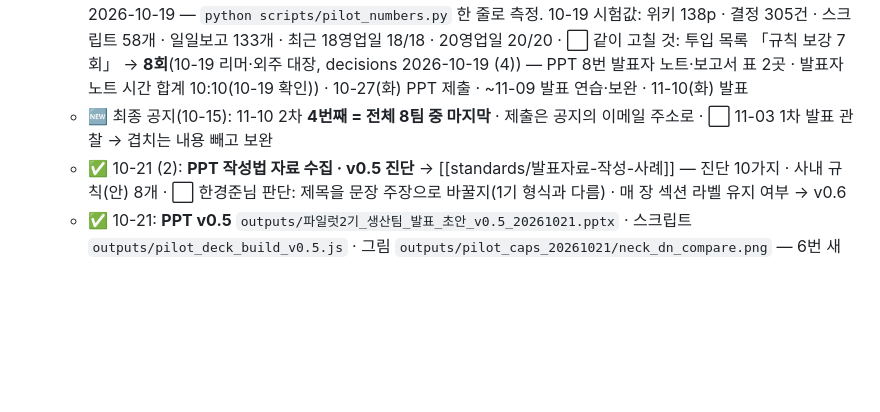
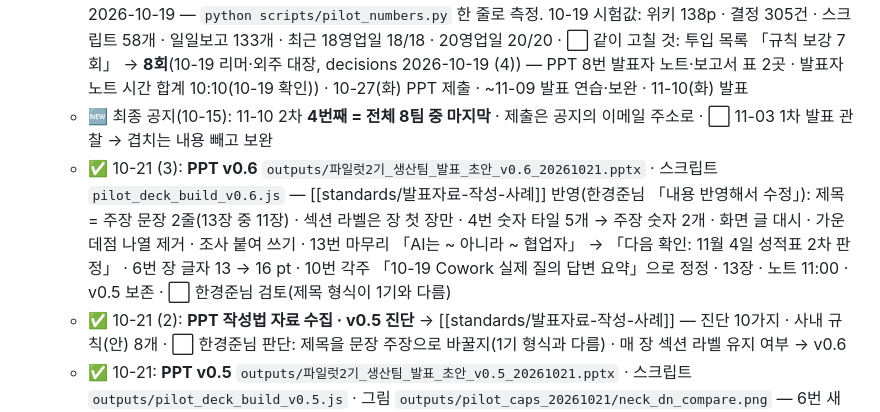
Before and after one commit to HanKyungJun/koreatooling-portal, a Markdown page: wiki/_handoff/tasks.md, the part around the change. Rendered like a GitHub page; blank space fills up the shorter version.

```diff
--- a/wiki/_handoff/tasks.md
+++ b/wiki/_handoff/tasks.md
@@ -31,6 +31,7 @@
   - 메모: 한경준님(10-15) 「발표일 전까지 주 업무는 발표 내용을 모으는 것」. 세션 시작 때 이 항목부터 본다. 소재는 [[projects/파일럿2기-발표-소재-모음]] 슬라이드별 칸에 쌓는다. 다른 작업 중에 나온 숫자·사례도 발표에 쓸 만하면 그 자리에서 추가
   - 일정: 10-16 개/셋업 최종값 · ~~~10-26~~ → **10-23(금)** 캡처·질문 예시·숫자 재측정(10-26 한경준님 연차로 당김, 2026-10-19 — `python scripts/pilot_numbers.py` 한 줄로 측정. 10-19 시험값: 위키 138p · 결정 305건 · 스크립트 58개 · 일일보고 133개 · 최근 18영업일 18/18 · 20영업일 20/20 · ⬜ 같이 고칠 것: 투입 목록 「규칙 보강 7회」 → **8회**(10-19 리머·외주 대장, decisions 2026-10-19 (4)) — PPT 8번 발표자 노트·보고서 표 2곳 · 발표자 노트 시간 합계 10:10(10-19 확인)) · 10-27(화) PPT 제출 · ~11-09 발표 연습·보완 · 11-10(화) 발표
   - 🆕 최종 공지(10-15): 11-10 2차 **4번째 = 전체 8팀 중 마지막** · 제출은 공지의 이메일 주소로 · ⬜ 11-03 1차 발표 관찰 → 겹치는 내용 빼고 보완
+  - ✅ 10-21 (3): **PPT v0.6** `outputs/파일럿2기_생산팀_발표_초안_v0.6_20261021.pptx` · 스크립트 `pilot_deck_build_v0.6.js` — [[standards/발표자료-작성-사례]] 반영(한경준님 「내용 반영해서 수정」): 제목 = 주장 문장 2줄(13장 중 11장) · 섹션 라벨은 장 첫 장만 · 4번 숫자 타일 5개 → 주장 숫자 2개 · 화면 글 대시 · 가운데점 나열 제거 · 조사 붙여 쓰기 · 13번 마무리 「AI는 ~ 아니라 ~ 협업자」 → 「다음 확인: 11월 4일 성적표 2차 판정」 · 6번 장 글자 13 → 16 pt · 10번 각주 「10-19 Cowork 실제 질의 답변 요약」으로 정정 · 13장 · 노트 11:00 · v0.5 보존 · ⬜ 한경준님 검토(제목 형식이 1기와 다름)
   - ✅ 10-21 (2): **PPT 작성법 자료 수집 · v0.5 진단** → [[standards/발표자료-작성-사례]] — 진단 10가지 · 사내 규칙(안) 8개 · ⬜ 한경준님 판단: 제목을 문장 주장으로 바꿀지(1기 형식과 다름) · 매 장 섹션 라벨 유지 여부 → v0.6
   - ✅ 10-21: **PPT v0.5** `outputs/파일럿2기_생산팀_발표_초안_v0.5_20261021.pptx` · 스크립트 `outputs/pilot_deck_build_v0.5.js` · 그림 `outputs/pilot_caps_20261021/neck_dn_compare.png` — 6번 새 장 「활용 사례 · 가공 조건 시험」(넥 원통연삭: 제조사 31품목 → dn = 0.96 × D · 기록표 · 두 PC 프로젝트 · 매뉴얼 원문 대조 · 테스트 1 / 2 결과 표 + 측정 그래프) · 목차 02 에 「활용 사례」 · 활용 영역 「규칙 보강 7회 → 8회」 · 실행 화면 노트 「일곱 → 여덟 번」 · 추진 경과 10월 「효과 측정 · 넥 원통연삭 시험」 · 향후 과제에 「가공 조건 시험(11월)」 행 · 13장 · 발표자 노트 합계 11:00(v0.4 10:10) · v0.4 보존 · ⬜ 중간보고 문서 표의 「7회」 2곳은 아직
   - ✅ 10-19: **PPT v0.4** `outputs/파일럿2기_생산팀_발표_초안_v0.4_20261019.pptx` · 스크립트 `outputs/pilot_deck_build_v0.4.js` · 캡처 `outputs/pilot_caps_20261019/`(5장) — 3번 장비 사진 제외(decisions **2026-10-19**) → 월간생산일지(10-16 시트, 가공비·금액 열 숨김) + 수리 발주서 PDF(08-11, 등록번호·연락처·주소·대표자 흐림) · 8번 일일보고(10-16, 금액 행 숨김)·현황판·투입 목록(10-19 08:07, 거래처명 A~ 익명) 실제 화면 · 일일보고 표기 「6월 중순부터 매일 자동」·133건(10-19 기준)·6월 막대 소급·수동 12 + 자동 9 로 정정. ⏸ 9번 실제 질문 화면 2장은 한경준님 「일단 기다려」(10-19)
```
Also changed, not shown: wiki/_handoff/worklog.md (+1 -0 lines).
